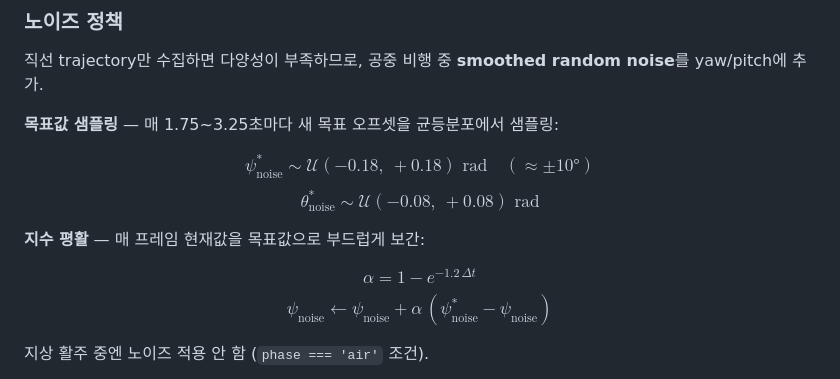
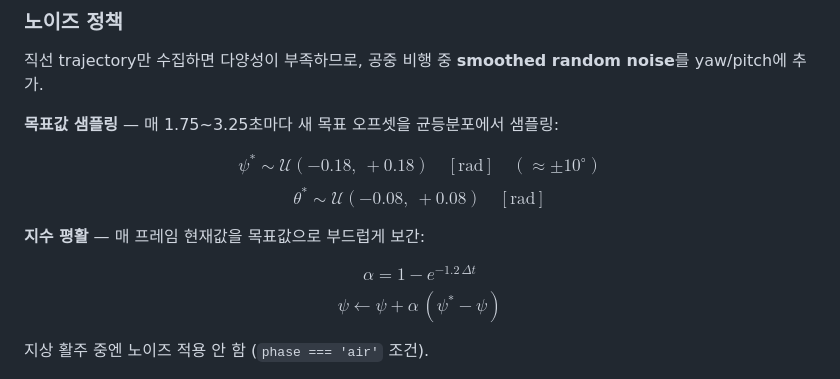
Before and after one commit to Jaehyeon-kr/Handpilot, a Markdown page: README.md, the part around the change. GitHub-like rendering.

Commit message:
docs: README 개선 - 피규어/수식/LaTeX/영상 추가

```diff
--- a/README.md
+++ b/README.md
@@ -314,10 +314,10 @@ python training/export_flight_lance.py rollout.json --out data/flight.lance
 **목표값 샘플링** — 매 1.75~3.25초마다 새 목표 오프셋을 균등분포에서 샘플링:
 
 $$
-\psi_{\text{noise}}^{*} \sim \mathcal{U}(-0.18,\ +0.18) \text{ rad} \quad (\approx \pm 10°)
+\psi^* \sim \mathcal{U}(-0.18,\ +0.18) \quad [\text{rad}] \quad (\approx \pm 10^{\circ})
 $$
 $$
-\theta_{\text{noise}}^{*} \sim \mathcal{U}(-0.08,\ +0.08) \text{ rad}
+\theta^* \sim \mathcal{U}(-0.08,\ +0.08) \quad [\text{rad}]
 $$
 
 **지수 평활** — 매 프레임 현재값을 목표값으로 부드럽게 보간:
@@ -326,7 +326,7 @@ $$
 \alpha = 1 - e^{-1.2\,\Delta t}
 $$
 $$
-\psi_{\text{noise}} \leftarrow \psi_{\text{noise}} + \alpha\,(\psi_{\text{noise}}^{*} - \psi_{\text{noise}})
+\psi \leftarrow \psi + \alpha\,(\psi^* - \psi)
 $$
 
 지상 활주 중엔 노이즈 적용 안 함 (`phase === 'air'` 조건).
```
